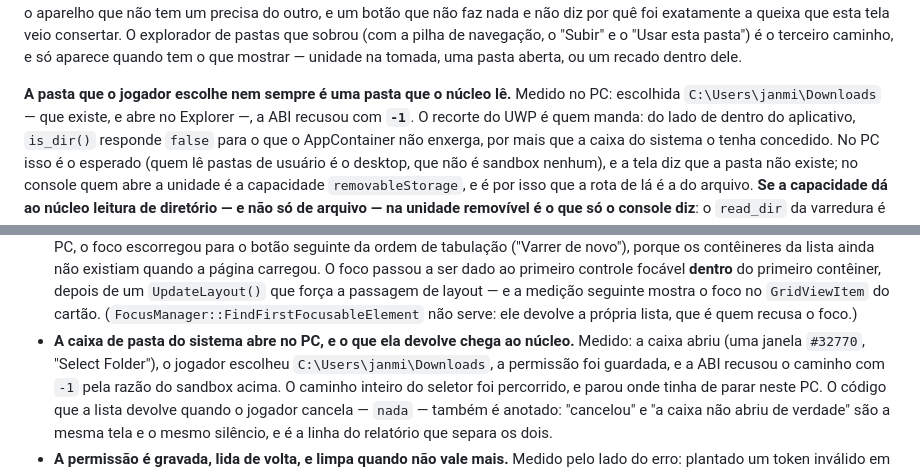
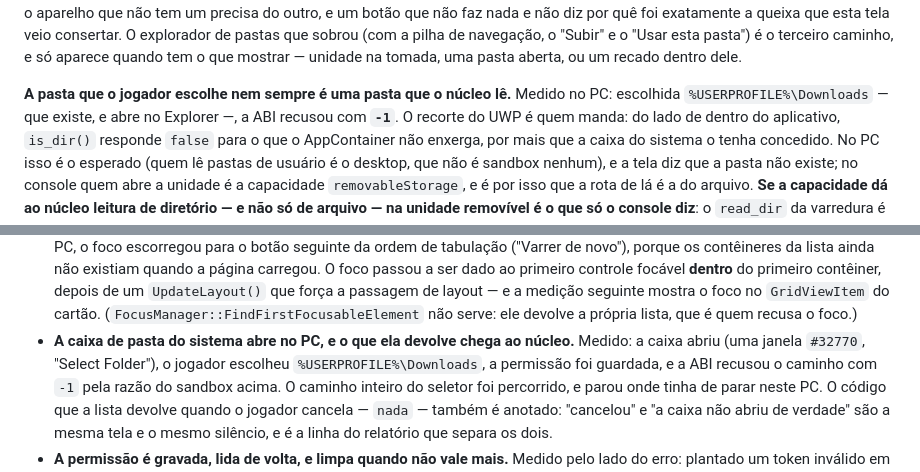
Before and after one commit to BannedPenta01/zeebx-xbox, a Markdown page: docs/implementacao/25-frontend-xbox-uwp.md, 2 parts joined by grey strips. Drawn GitHub-style.

```diff
--- a/docs/implementacao/25-frontend-xbox-uwp.md
+++ b/docs/implementacao/25-frontend-xbox-uwp.md
@@ -208,7 +208,7 @@ diz por quê foi exatamente a queixa que esta tela veio consertar. O explorador
 tem o que mostrar — unidade na tomada, uma pasta aberta, ou um recado dentro dele.
 
 **A pasta que o jogador escolhe nem sempre é uma pasta que o núcleo lê.** Medido no PC: escolhida
-`C:\Users\janmi\Downloads` — que existe, e abre no Explorer —, a ABI recusou com **`-1`**. O recorte
+`%USERPROFILE%\Downloads` — que existe, e abre no Explorer —, a ABI recusou com **`-1`**. O recorte
 do UWP é quem manda: do lado de dentro do aplicativo, `is_dir()` responde `false` para o que o
 AppContainer não enxerga, por mais que a caixa do sistema o tenha concedido. No PC isso é o esperado
 (quem lê pastas de usuário é o desktop, que não é sandbox nenhum), e a tela diz que a pasta não
@@ -880,7 +880,7 @@ desenvolvimento. "Compila", "liga" e "roda" continuam sendo três coisas diferen
   `GridViewItem` do cartão. (`FocusManager::FindFirstFocusableElement` não serve: ele devolve a
   própria lista, que é quem recusa o foco.)
 - **A caixa de pasta do sistema abre no PC, e o que ela devolve chega ao núcleo.** Medido: a caixa
-  abriu (uma janela `#32770`, "Select Folder"), o jogador escolheu `C:\Users\janmi\Downloads`, a
+  abriu (uma janela `#32770`, "Select Folder"), o jogador escolheu `%USERPROFILE%\Downloads`, a
   permissão foi guardada, e a ABI recusou o caminho com `-1` pela razão do sandbox acima. O caminho
   inteiro do seletor foi percorrido, e parou onde tinha de parar neste PC. O código que a lista
   devolve quando o jogador cancela — `nada` — também é anotado: "cancelou" e "a caixa não abriu de
```
Also changed, not shown: frontends/xbox-uwp/LEIAME.md (+2 -2 lines).
